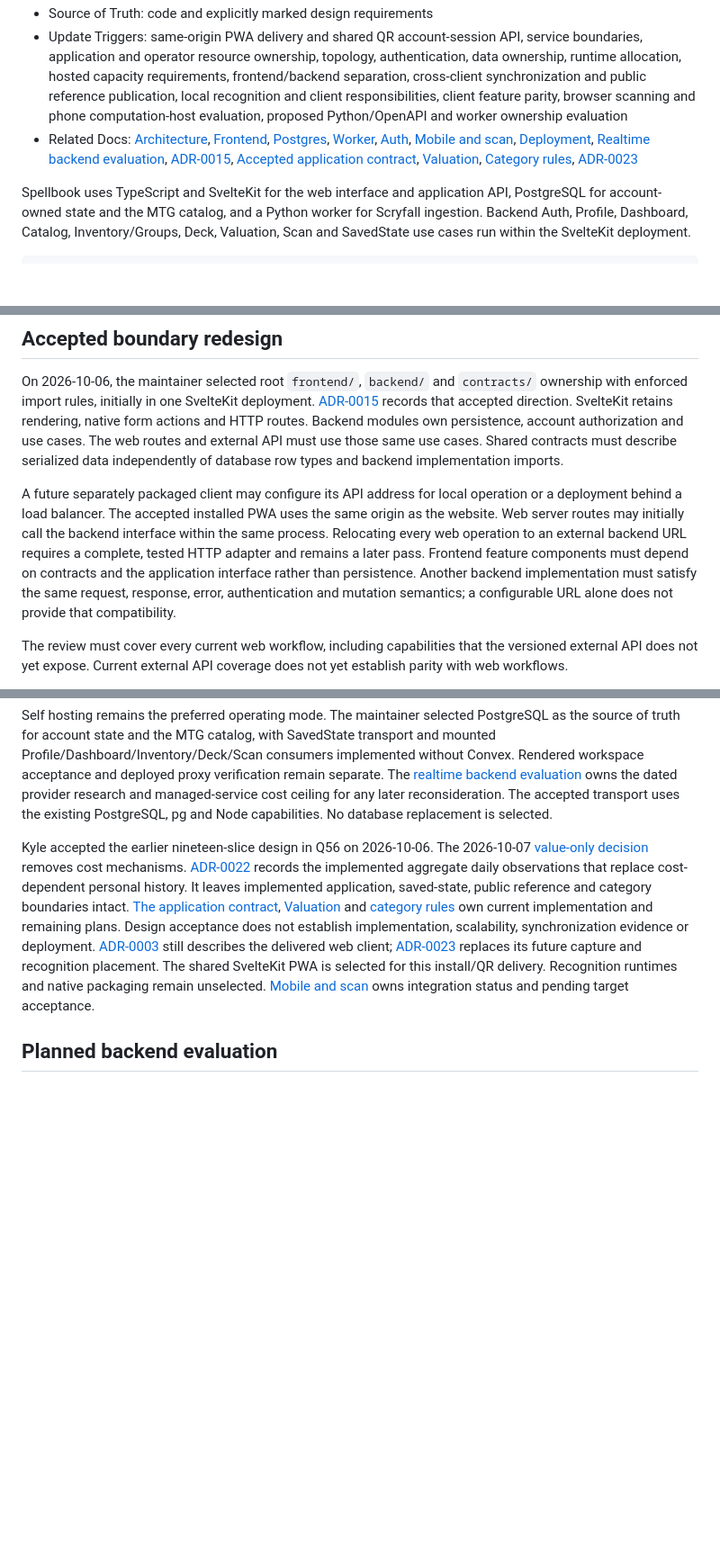
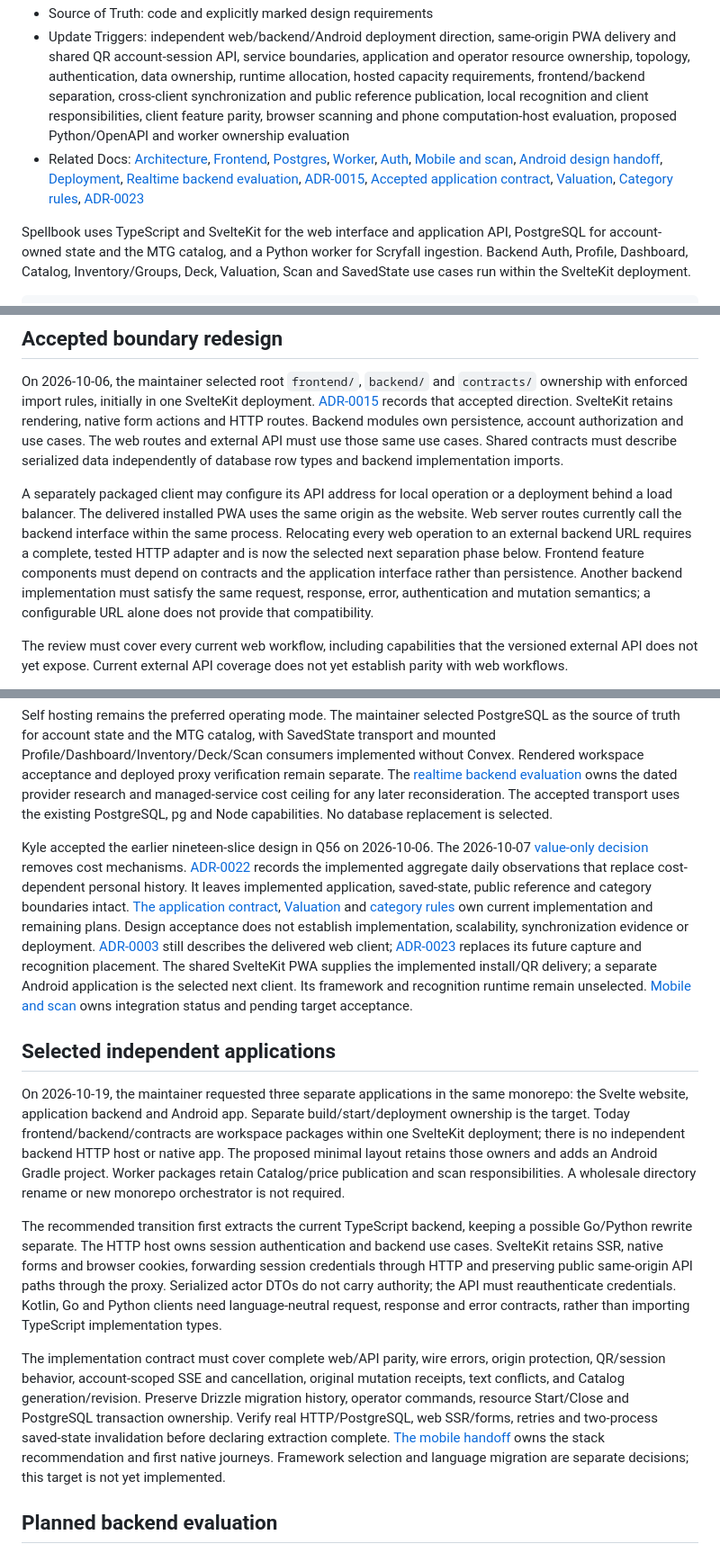
Before and after one commit to KyleDerZweite/spellbook, a Markdown page: docs/architecture/system-overview.md, 3 parts joined by grey strips. Shown at 90% size. Drawn GitHub-style; blank space fills up the shorter version.

```diff
--- a/docs/architecture/system-overview.md
+++ b/docs/architecture/system-overview.md
@@ -5,6 +5,6 @@
 - Source of Truth: code and explicitly marked design requirements
-- Update Triggers: same-origin PWA delivery and shared QR account-session API, service boundaries, application and operator resource ownership, topology, authentication, data ownership, runtime allocation, hosted capacity requirements, frontend/backend separation, cross-client synchronization and public reference publication, local recognition and client responsibilities, client feature parity, browser scanning and phone computation-host evaluation, proposed Python/OpenAPI and worker ownership evaluation
-- Related Docs: [Architecture](./README.md), [Frontend](./frontend.md), [Postgres](./postgres.md), [Worker](./worker.md), [Auth](./auth.md), [Mobile and scan](./mobile-and-scan.md), [Deployment](../operations/deployment.md), [Realtime backend evaluation](../integrations/realtime-backends.md), [ADR-0015](../decisions/0015-shared-backend-use-cases-and-client-contracts.md), [Accepted application contract](./application-contract.md), [Valuation](./valuation.md), [Category rules](./category-rules.md), [ADR-0023](../decisions/0023-local-recognition-in-scanner-clients.md)
+- Update Triggers: independent web/backend/Android deployment direction, same-origin PWA delivery and shared QR account-session API, service boundaries, application and operator resource ownership, topology, authentication, data ownership, runtime allocation, hosted capacity requirements, frontend/backend separation, cross-client synchronization and public reference publication, local recognition and client responsibilities, client feature parity, browser scanning and phone computation-host evaluation, proposed Python/OpenAPI and worker ownership evaluation
+- Related Docs: [Architecture](./README.md), [Frontend](./frontend.md), [Postgres](./postgres.md), [Worker](./worker.md), [Auth](./auth.md), [Mobile and scan](./mobile-and-scan.md), [Android design handoff](../product/mobile-app-exploration.md), [Deployment](../operations/deployment.md), [Realtime backend evaluation](../integrations/realtime-backends.md), [ADR-0015](../decisions/0015-shared-backend-use-cases-and-client-contracts.md), [Accepted application contract](./application-contract.md), [Valuation](./valuation.md), [Category rules](./category-rules.md), [ADR-0023](../decisions/0023-local-recognition-in-scanner-clients.md)
 
 Spellbook uses TypeScript and SvelteKit for the web interface and application API, PostgreSQL for account-owned state and the MTG catalog, and a Python worker for Scryfall ingestion. Backend Auth, Profile, Dashboard, Catalog, Inventory/Groups, Deck, Valuation, Scan and SavedState use cases run within the SvelteKit deployment.
 
@@ -28,7 +28,7 @@ Before setting hosted capacity targets, measure request latency, database query
 
 On 2026-10-06, the maintainer selected root `frontend/`, `backend/` and `contracts/` ownership with enforced import rules, initially in one SvelteKit deployment. [ADR-0015](../decisions/0015-shared-backend-use-cases-and-client-contracts.md) records that accepted direction. SvelteKit retains rendering, native form actions and HTTP routes. Backend modules own persistence, account authorization and use cases. The web routes and external API must use those same use cases. Shared contracts must describe serialized data independently of database row types and backend implementation imports.
 
-A future separately packaged client may configure its API address for local operation or a deployment behind a load balancer. The accepted installed PWA uses the same origin as the website. Web server routes may initially call the backend interface within the same process. Relocating every web operation to an external backend URL requires a complete, tested HTTP adapter and remains a later pass. Frontend feature components must depend on contracts and the application interface rather than persistence. Another backend implementation must satisfy the same request, response, error, authentication and mutation semantics; a configurable URL alone does not provide that compatibility.
+A separately packaged client may configure its API address for local operation or a deployment behind a load balancer. The delivered installed PWA uses the same origin as the website. Web server routes currently call the backend interface within the same process. Relocating every web operation to an external backend URL requires a complete, tested HTTP adapter and is now the selected next separation phase below. Frontend feature components must depend on contracts and the application interface rather than persistence. Another backend implementation must satisfy the same request, response, error, authentication and mutation semantics; a configurable URL alone does not provide that compatibility.
 
 The review must cover every current web workflow, including capabilities that the versioned external API does not yet expose. Current external API coverage does not yet establish parity with web workflows.
 
@@ -38,7 +38,15 @@ The selected concurrent-edit rules depend on the data. Avatar and individual sel
 
 Self hosting remains the preferred operating mode. The maintainer selected PostgreSQL as the source of truth for account state and the MTG catalog, with SavedState transport and mounted Profile/Dashboard/Inventory/Deck/Scan consumers implemented without Convex. Rendered workspace acceptance and deployed proxy verification remain separate. The [realtime backend evaluation](../integrations/realtime-backends.md) owns the dated provider research and managed-service cost ceiling for any later reconsideration. The accepted transport uses the existing PostgreSQL, pg and Node capabilities. No database replacement is selected.
 
-Kyle accepted the earlier nineteen-slice design in Q56 on 2026-10-06. The 2026-10-07 [value-only decision](../decisions/0020-value-only-inventory-history.md) removes cost mechanisms. [ADR-0022](../decisions/0022-daily-value-observation-checkpoints.md) records the implemented aggregate daily observations that replace cost-dependent personal history. It leaves implemented application, saved-state, public reference and category boundaries intact. [The application contract](./application-contract.md), [Valuation](./valuation.md) and [category rules](./category-rules.md) own current implementation and remaining plans. Design acceptance does not establish implementation, scalability, synchronization evidence or deployment. [ADR-0003](../decisions/0003-pwa-first-mobile-and-server-side-scan.md) still describes the delivered web client; [ADR-0023](../decisions/0023-local-recognition-in-scanner-clients.md) replaces its future capture and recognition placement. The shared SvelteKit PWA is selected for this install/QR delivery. Recognition runtimes and native packaging remain unselected. [Mobile and scan](./mobile-and-scan.md#client-scope-and-open-responsibilities) owns integration status and pending target acceptance.
+Kyle accepted the earlier nineteen-slice design in Q56 on 2026-10-06. The 2026-10-07 [value-only decision](../decisions/0020-value-only-inventory-history.md) removes cost mechanisms. [ADR-0022](../decisions/0022-daily-value-observation-checkpoints.md) records the implemented aggregate daily observations that replace cost-dependent personal history. It leaves implemented application, saved-state, public reference and category boundaries intact. [The application contract](./application-contract.md), [Valuation](./valuation.md) and [category rules](./category-rules.md) own current implementation and remaining plans. Design acceptance does not establish implementation, scalability, synchronization evidence or deployment. [ADR-0003](../decisions/0003-pwa-first-mobile-and-server-side-scan.md) still describes the delivered web client; [ADR-0023](../decisions/0023-local-recognition-in-scanner-clients.md) replaces its future capture and recognition placement. The shared SvelteKit PWA supplies the implemented install/QR delivery; a separate Android application is the selected next client. Its framework and recognition runtime remain unselected. [Mobile and scan](./mobile-and-scan.md#client-scope-and-open-responsibilities) owns integration status and pending target acceptance.
+
+## Selected independent applications
+
+On 2026-10-19, the maintainer requested three separate applications in the same monorepo: the Svelte website, application backend and Android app. Separate build/start/deployment ownership is the target. Today frontend/backend/contracts are workspace packages within one SvelteKit deployment; there is no independent backend HTTP host or native app. The proposed minimal layout retains those owners and adds an Android Gradle project. Worker packages retain Catalog/price publication and scan responsibilities. A wholesale directory rename or new monorepo orchestrator is not required.
+
+The recommended transition first extracts the current TypeScript backend, keeping a possible Go/Python rewrite separate. The HTTP host owns session authentication and backend use cases. SvelteKit retains SSR, native forms and browser cookies, forwarding session credentials through HTTP and preserving public same-origin API paths through the proxy. Serialized actor DTOs do not carry authority; the API must reauthenticate credentials. Kotlin, Go and Python clients need language-neutral request, response and error contracts, rather than importing TypeScript implementation types.
+
+The implementation contract must cover complete web/API parity, wire errors, origin protection, QR/session behavior, account-scoped SSE and cancellation, original mutation receipts, text conflicts, and Catalog generation/revision. Preserve Drizzle migration history, operator commands, resource Start/Close and PostgreSQL transaction ownership. Verify real HTTP/PostgreSQL, web SSR/forms, retries and two-process saved-state invalidation before declaring extraction complete. [The mobile handoff](../product/mobile-app-exploration.md#native-implementation-handoff) owns the stack recommendation and first native journeys. Framework selection and language migration are separate decisions; this target is not yet implemented.
 
 ## Planned backend evaluation
 
```
Also changed, not shown: other parts of docs/architecture/system-overview.md (+1 -1 lines), docs/decisions/0015-shared-backend-use-cases-and-client-contracts.md (+3 -1 lines), docs/product/mobile-app-exploration.md (+12 -6 lines), docs/product/assets/mobile-app-exploration.png.
